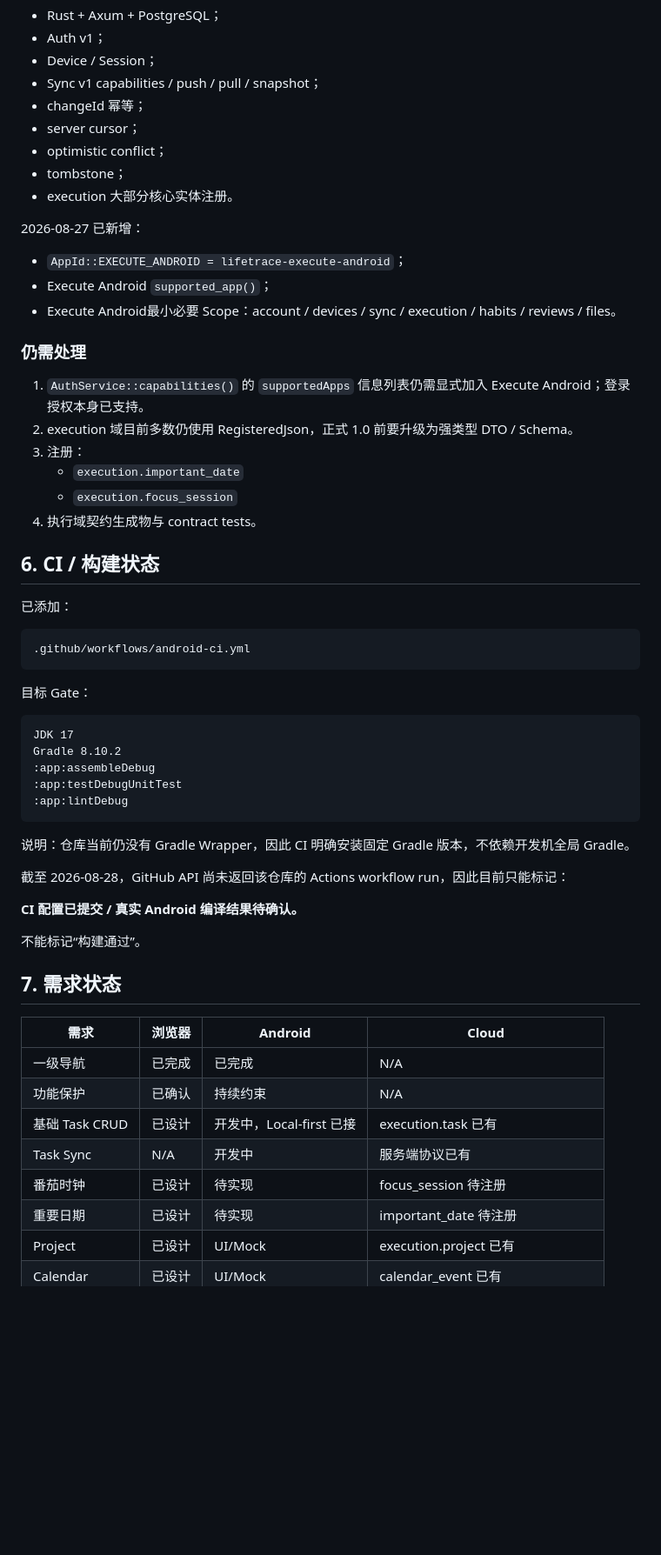
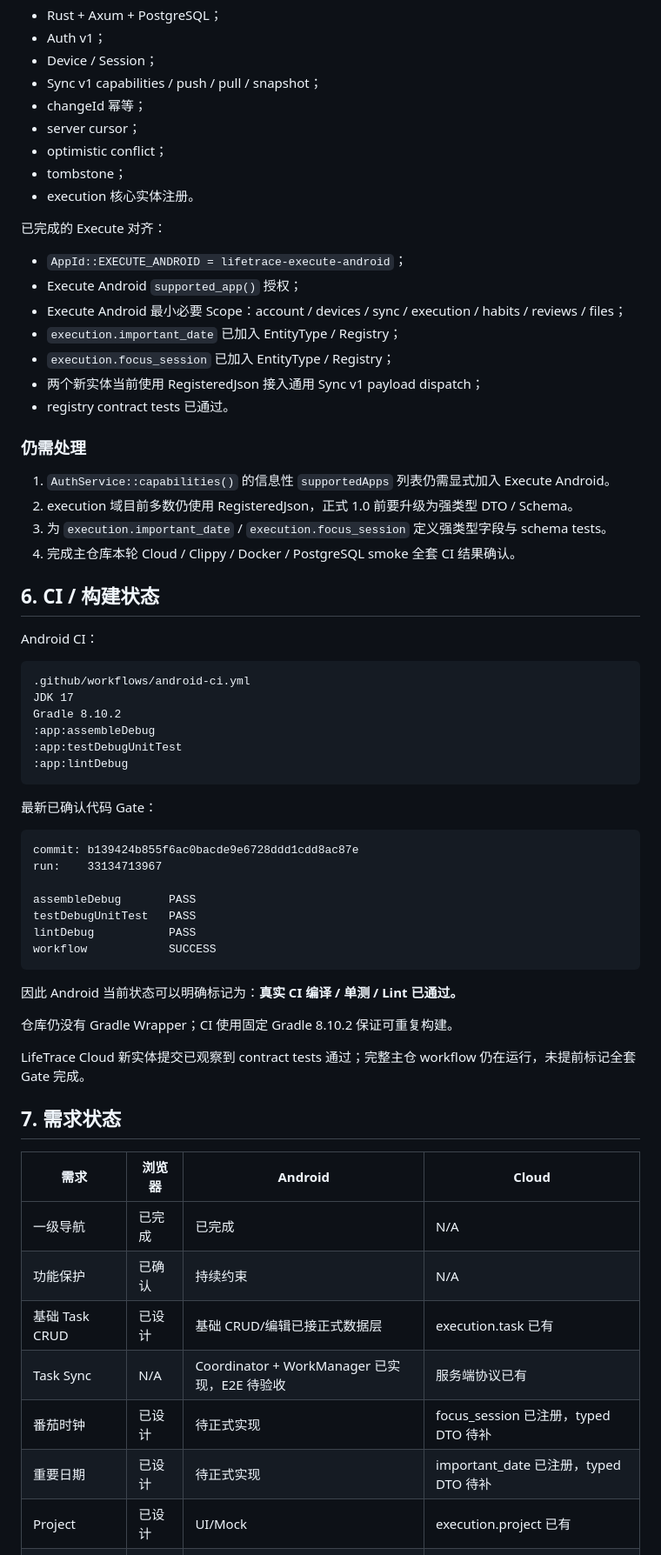
Before and after one commit to LifeTraceManage/LifeTrace-excute, a Markdown page: docs/PROJECT_STATUS.md, the part around one of its changes. Shown at 87% size. Drawn GitHub-style; blank space fills up the shorter version.

Commit message:
docs: refresh project status after automatic sync and task editor

````diff
--- a/docs/PROJECT_STATUS.md
+++ b/docs/PROJECT_STATUS.md
@@ -228,34 +242,31 @@ LifeTrace Cloud 已存在：
 - server cursor；
 - optimistic conflict；
 - tombstone；
-- execution 大部分核心实体注册。
+- execution 核心实体注册。
 
-2026-08-27 已新增：
+已完成的 Execute 对齐：
 
 - `AppId::EXECUTE_ANDROID = lifetrace-execute-android`；
-- Execute Android `supported_app()`；
-- Execute Android最小必要 Scope：account / devices / sync / execution / habits / reviews / files。
+- Execute Android `supported_app()` 授权；
+- Execute Android 最小必要 Scope：account / devices / sync / execution / habits / reviews / files；
+- `execution.important_date` 已加入 EntityType / Registry；
+- `execution.focus_session` 已加入 EntityType / Registry；
+- 两个新实体当前使用 RegisteredJson 接入通用 Sync v1 payload dispatch；
+- registry contract tests 已通过。
 
 ### 仍需处理
 
-1. `AuthService::capabilities()` 的 `supportedApps` 信息列表仍需显式加入 Execute Android；登录授权本身已支持。
+1. `AuthService::capabilities()` 的信息性 `supportedApps` 列表仍需显式加入 Execute Android。
 2. execution 域目前多数仍使用 RegisteredJson，正式 1.0 前要升级为强类型 DTO / Schema。
-3. 注册：
-   - `execution.important_date`
-   - `execution.focus_session`
-4. 执行域契约生成物与 contract tests。
+3. 为 `execution.important_date` / `execution.focus_session` 定义强类型字段与 schema tests。
+4. 完成主仓库本轮 Cloud / Clippy / Docker / PostgreSQL smoke 全套 CI 结果确认。
 
 ## 6. CI / 构建状态
 
-已添加：
+Android CI：
 
 ```text
 .github/workflows/android-ci.yml
-```
-
-目标 Gate：
-
-```text
 JDK 17
 Gradle 8.10.2
 :app:assembleDebug
@@ -263,13 +274,23 @@ Gradle 8.10.2
 :app:lintDebug
 ```
 
-说明：仓库当前仍没有 Gradle Wrapper，因此 CI 明确安装固定 Gradle 版本，不依赖开发机全局 Gradle。
+最新已确认代码 Gate：
 
-截至 2026-08-28，GitHub API 尚未返回该仓库的 Actions workflow run，因此目前只能标记：
+```text
+commit: b139424b855f6ac0bacde9e6728ddd1cdd8ac87e
+run:    33134713967
 
-**CI 配置已提交 / 真实 Android 编译结果待确认。**
+assembleDebug       PASS
+testDebugUnitTest   PASS
+lintDebug           PASS
+workflow            SUCCESS
+```
 
-不能标记“构建通过”。
+因此 Android 当前状态可以明确标记为：**真实 CI 编译 / 单测 / Lint 已通过。**
+
+仓库仍没有 Gradle Wrapper；CI 使用固定 Gradle 8.10.2 保证可重复构建。
+
+LifeTrace Cloud 新实体提交已观察到 contract tests 通过；完整主仓 workflow 仍在运行，未提前标记全套 Gate 完成。
 
 ## 7. 需求状态
 
@@ -277,10 +298,10 @@ Gradle 8.10.2
 | --- | --- | --- | --- |
 | 一级导航 | 已完成 | 已完成 | N/A |
 | 功能保护 | 已确认 | 持续约束 | N/A |
-| 基础 Task CRUD | 已设计 | 开发中，Local-first 已接 | execution.task 已有 |
-| Task Sync | N/A | 开发中 | 服务端协议已有 |
-| 番茄时钟 | 已设计 | 待实现 | focus_session 待注册 |
-| 重要日期 | 已设计 | 待实现 | important_date 待注册 |
+| 基础 Task CRUD | 已设计 | 基础 CRUD/编辑已接正式数据层 | execution.task 已有 |
+| Task Sync | N/A | Coordinator + WorkManager 已实现，E2E 待验收 | 服务端协议已有 |
+| 番茄时钟 | 已设计 | 待正式实现 | focus_session 已注册，typed DTO 待补 |
+| 重要日期 | 已设计 | 待正式实现 | important_date 已注册，typed DTO 待补 |
 | Project | 已设计 | UI/Mock | execution.project 已有 |
 | Calendar | 已设计 | UI/Mock | calendar_event 已有 |
 | Collection | 已设计 | UI/Mock | memo/file 能力已有 |
````
Also changed, not shown: other parts of docs/PROJECT_STATUS.md (+67 -55 lines).
